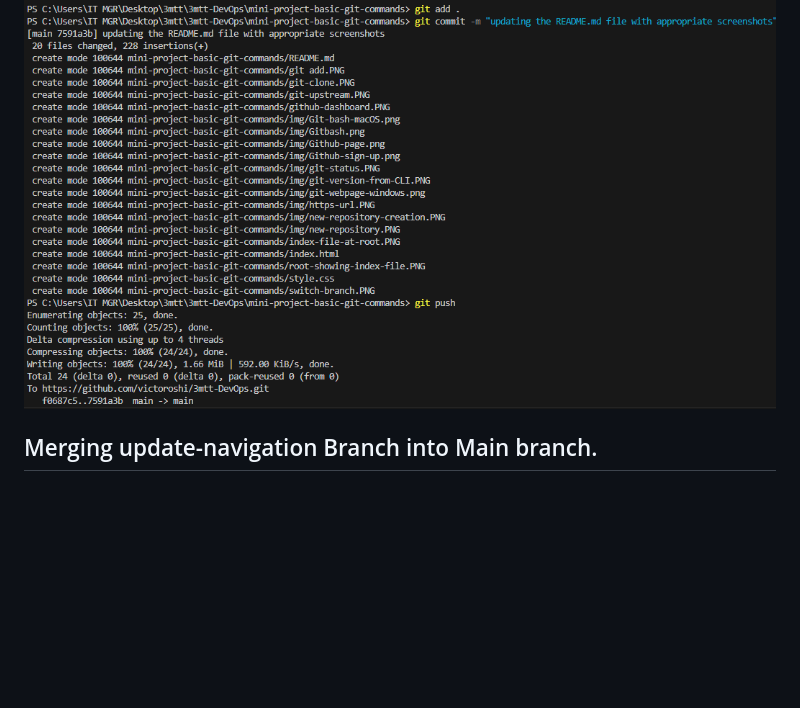
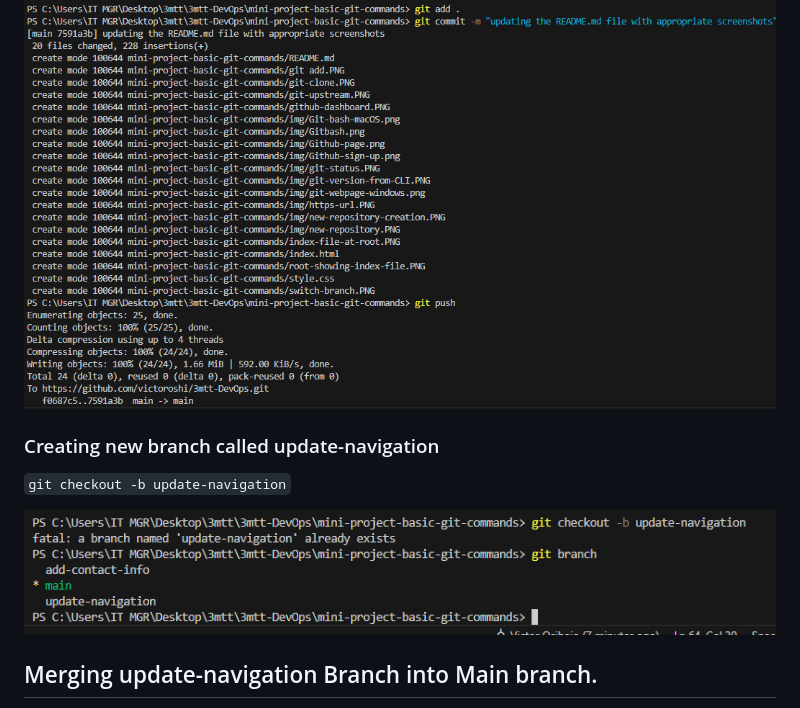
Before and after one commit to victoroshi/3mtt-DevOps, a Markdown page: mini-project-basic-git-commands/README.md, the part around the change. Drawn GitHub-style; pictures changed too: mini-project-basic-git-commands/img/update-navigation.PNG (added); blank space fills up the shorter version.

Commit message:
updating the README.md file with appropriate screenshots

```diff
--- a/mini-project-basic-git-commands/README.md
+++ b/mini-project-basic-git-commands/README.md
@@ -86,6 +86,11 @@ A commit saves all staged changes in the Git history.
 
 ![Git Push](img/git-push.PNG)
 
+### Creating new branch called update-navigation
+
+`git checkout -b update-navigation`
+
+![Update Navigation](img/update-navigation.PNG)
 
 ## Merging update-navigation Branch into Main branch.
 Merge is used to combine the changes from one branch into the another. Creates a merge commit, recording the history of both branches.
```
